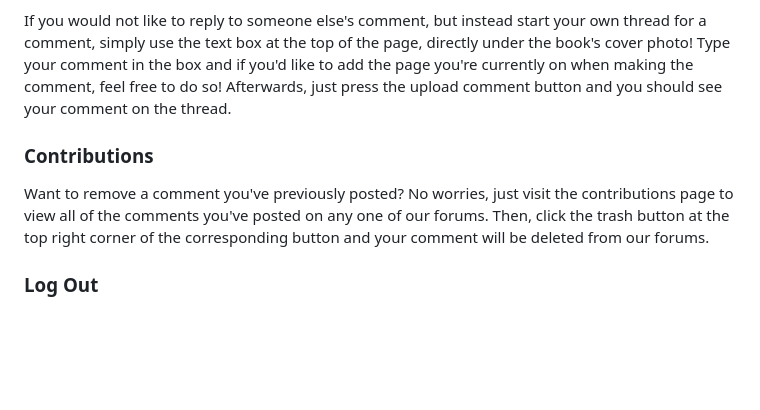
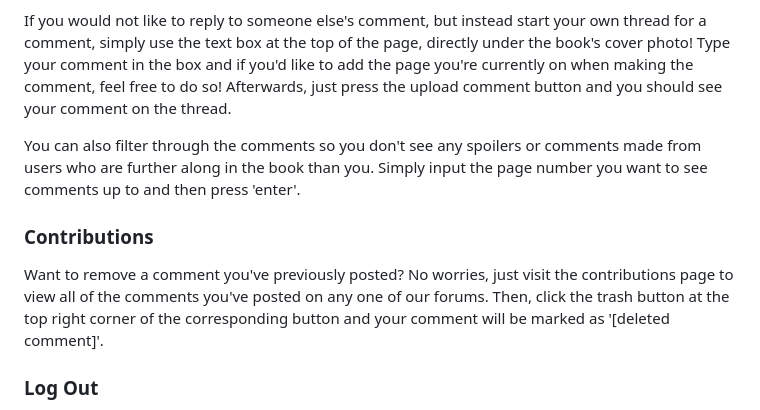
Before and after one commit to wanjunz/TheSamePage, a Markdown page: README.md, the part around the change. Rendered like a GitHub page; blank space fills up the shorter version.

Commit message:
readme and design md

```diff
--- a/README.md
+++ b/README.md
@@ -32,9 +32,11 @@ Once you access a book's forum page, you'll be able to see all comments (with re
 
 If you would not like to reply to someone else's comment, but instead start your own thread for a comment, simply use the text box at the top of the page, directly under the book's cover photo! Type your comment in the box and if you'd like to add the page you're currently on when making the comment, feel free to do so! Afterwards, just press the upload comment button and you should see your comment on the thread.
 
+You can also filter through the comments so you don't see any spoilers or comments made from users who are further along in the book than you. Simply input the page number you want to see comments up to and then press 'enter'.
+
 ### Contributions
 
-Want to remove a comment you've previously posted? No worries, just visit the contributions page to view all of the comments you've posted on any one of our forums. Then, click the trash button at the top right corner of the corresponding button and your comment will be deleted from our forums.
+Want to remove a comment you've previously posted? No worries, just visit the contributions page to view all of the comments you've posted on any one of our forums. Then, click the trash button at the top right corner of the corresponding button and your comment will be marked as '[deleted comment]'.
 
 ### Log Out
 
```
Also changed, not shown: DESIGN.md (+13 -11 lines).
